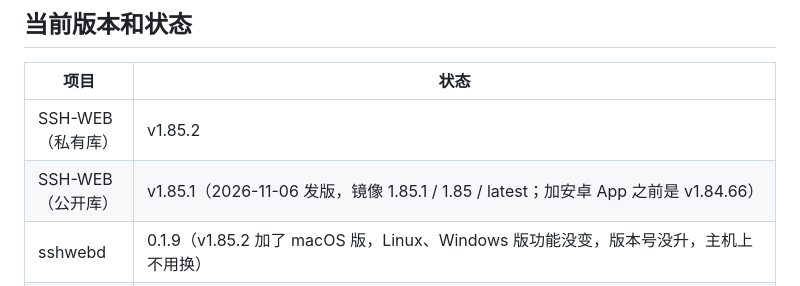
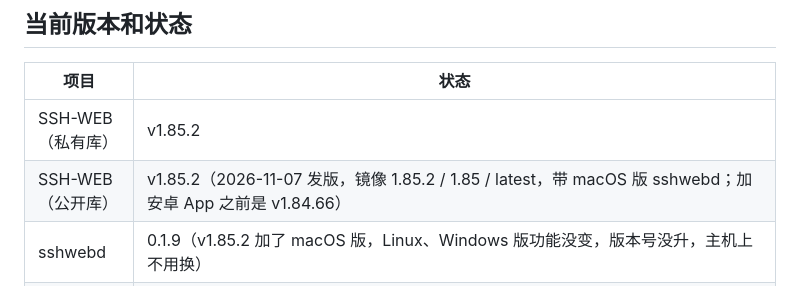
Before and after one commit to yougelabview66/SSH-WEB-Public, a Markdown page: AGENTS.md, the part around the change. GitHub-like rendering.

Commit message:
AGENTS.md：公开库已发 v1.85.2（镜像 1.85.2 / 1.85 / latest，带 macOS 版 sshwebd），更新版本表
Co-Authored-By: Claude Opus 5.5 <noreply@anthropic.com>

```diff
--- a/AGENTS.md
+++ b/AGENTS.md
@@ -22,7 +22,7 @@ SSH-WEB 是浏览器里的 SSH 终端（Node.js 服务端 + 网页），重点
 | 项目 | 状态 |
 |---|---|
 | SSH-WEB（私有库） | v1.85.2 |
-| SSH-WEB（公开库） | v1.85.1（2026-11-06 发版，镜像 1.85.1 / 1.85 / latest；加安卓 App 之前是 v1.84.66） |
+| SSH-WEB（公开库） | v1.85.2（2026-11-07 发版，镜像 1.85.2 / 1.85 / latest，带 macOS 版 sshwebd；加安卓 App 之前是 v1.84.66） |
 | sshwebd | 0.1.9（v1.85.2 加了 macOS 版，Linux、Windows 版功能没变，版本号没升，主机上不用换） |
 | 自动化测试 | 94 组（v1.85.1 加了 wakescroll、bgout），2026-11-06 在 v1.85.1 上全部通过（1G 内存的开发机，`npm test`）。机器内存紧（同时开着别的 Agent、浏览器）时 mob、lscroll、attach 这类按时序判断的测试会偶尔失败，先看可用内存再重跑，别当成代码问题。另在一台 4 核 8G 的测试机上跑过全套（Docker：Playwright 1.49 镜像 + tmux + Node 22.23，同 CI）：93 组通过，sendgap 的「回车 40ms 内写」在容器里实测 44~48ms，v1.85.0 一样，是机器时序 |
 
```
